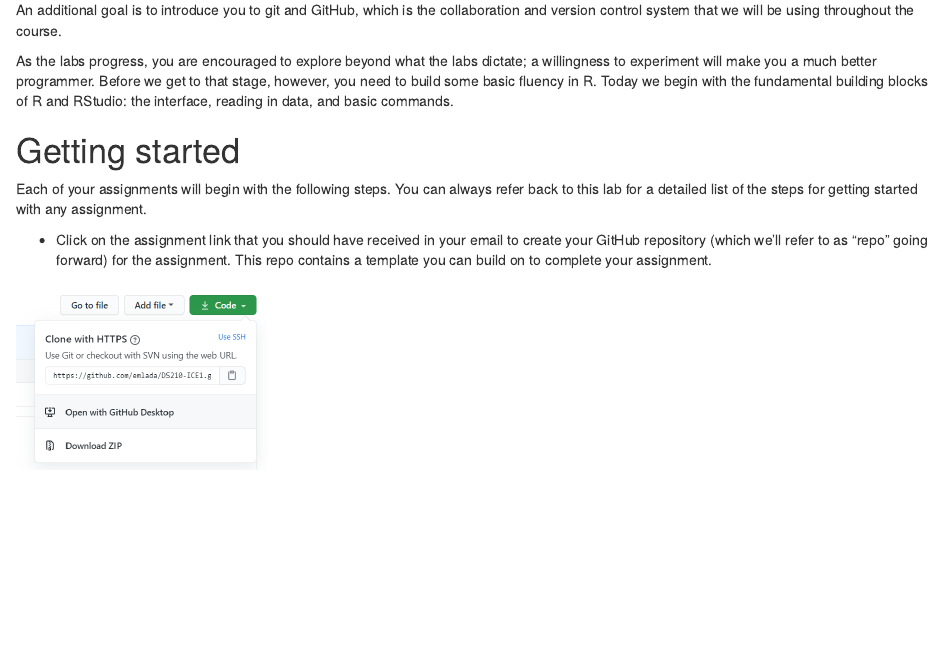
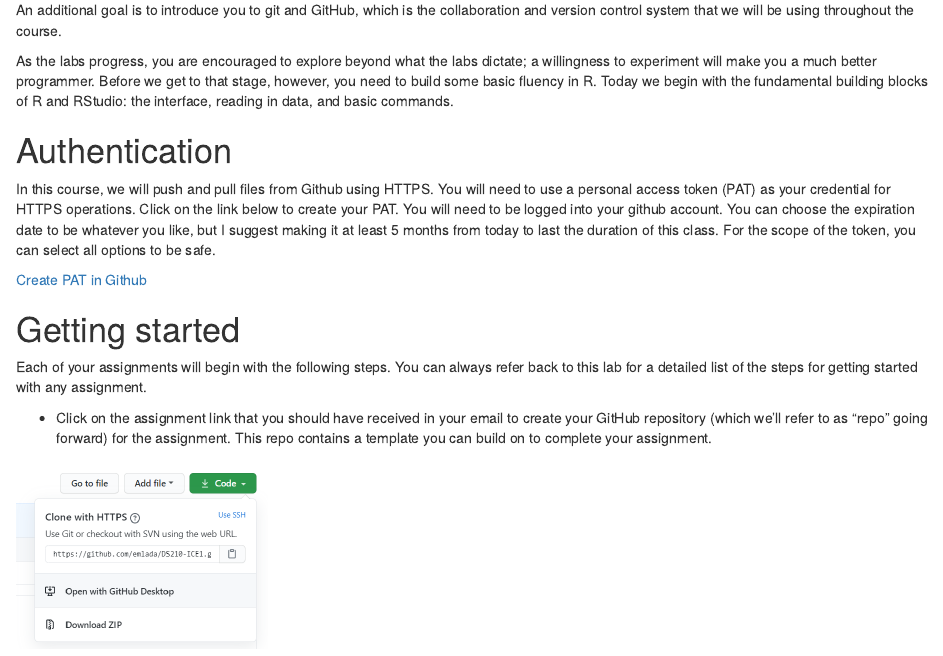
Before and after one commit to emlada/DS210-Lab01, an R Markdown document (Lab01HelloR.Rmd): the page in a window 1100 px wide, from 180 px down. The pictures show the output file Lab01HelloR.html that the author committed with the source, opened offline.

Commit message:
Added authentication instructions

```diff
--- a/Lab01HelloR.Rmd
+++ b/Lab01HelloR.Rmd
@@ -13,6 +13,13 @@ The main goal of this lab is to introduce you to R and RStudio, which we will be
 An additional goal is to introduce you to git and GitHub, which is the collaboration and version control system that we will be using throughout the course.
 
 As the labs progress, you are encouraged to explore beyond what the labs dictate; a willingness to experiment will make you a much better programmer. Before we get to that stage, however, you need to build some basic fluency in R. Today we begin with the fundamental building blocks of R and RStudio: the interface, reading in data, and basic commands.
+
+# Authentication
+
+In this course, we will push and pull files from Github using HTTPS.  You will need to use a personal access token (PAT) as your credential for HTTPS operations.  Click on the link below to create your PAT.  You will need to be logged into your github account.  You can choose the expiration date to be whatever you like, but I suggest making it at least 5 months from today to last the duration of this class.  For the scope of the token, you can select all options to be safe.
+
+[Create PAT in Github](https://docs.github.com/en/github/authenticating-to-github/keeping-your-account-and-data-secure/creating-a-personal-access-token)
+
 
 
 # Getting started
```
Also changed, not shown: Lab01HelloR.html.
